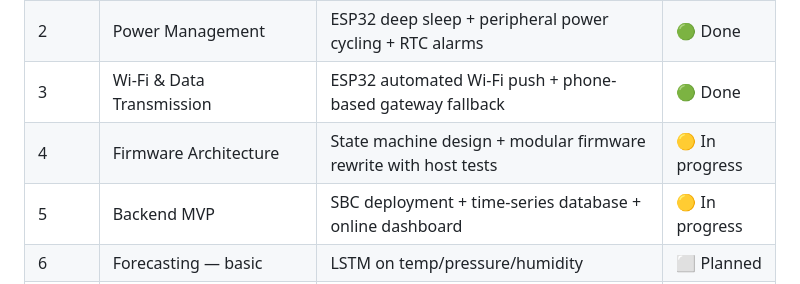
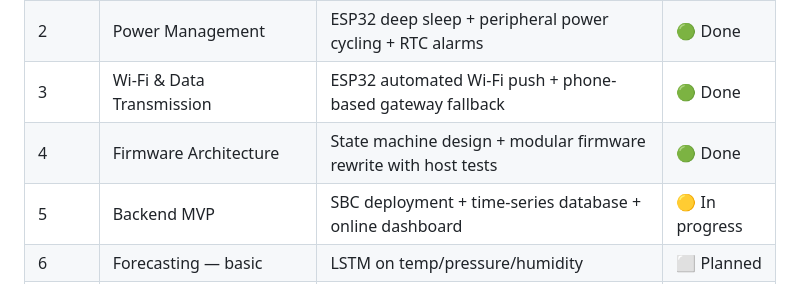
Before and after one commit to wg1d/personal-autonomous-weather-station, a Markdown page: README.md, the part around the change. Drawn GitHub-style.

Commit message:
docs(readme): mark Phase 4 as done
Co-Authored-By: Claude Opus 5.5 <noreply@anthropic.com>

```diff
--- a/README.md
+++ b/README.md
@@ -86,7 +86,7 @@ The primary goal of this project is to build a full, end-to-end **Proof of Conce
 | 1 | Core Functionality | Temp/pressure/humidity sensor + SD logging + RTC timekeeping | 🟢 Done |
 | 2 | Power Management | ESP32 deep sleep + peripheral power cycling + RTC alarms | 🟢 Done |
 | 3 | Wi-Fi & Data Transmission | ESP32 automated Wi-Fi push + phone-based gateway fallback | 🟢 Done |
-| 4 | Firmware Architecture | State machine design + modular firmware rewrite with host tests | 🟡 In progress |
+| 4 | Firmware Architecture | State machine design + modular firmware rewrite with host tests | 🟢 Done |
 | 5 | Backend MVP | SBC deployment + time-series database + online dashboard | 🟡 In progress |
 | 6 | Forecasting — basic | LSTM on temp/pressure/humidity | ⬜ Planned |
 | 7 | Sensors: BH1750 + VEML6075 | Light + UV sensors | 💭 Idea |
```
